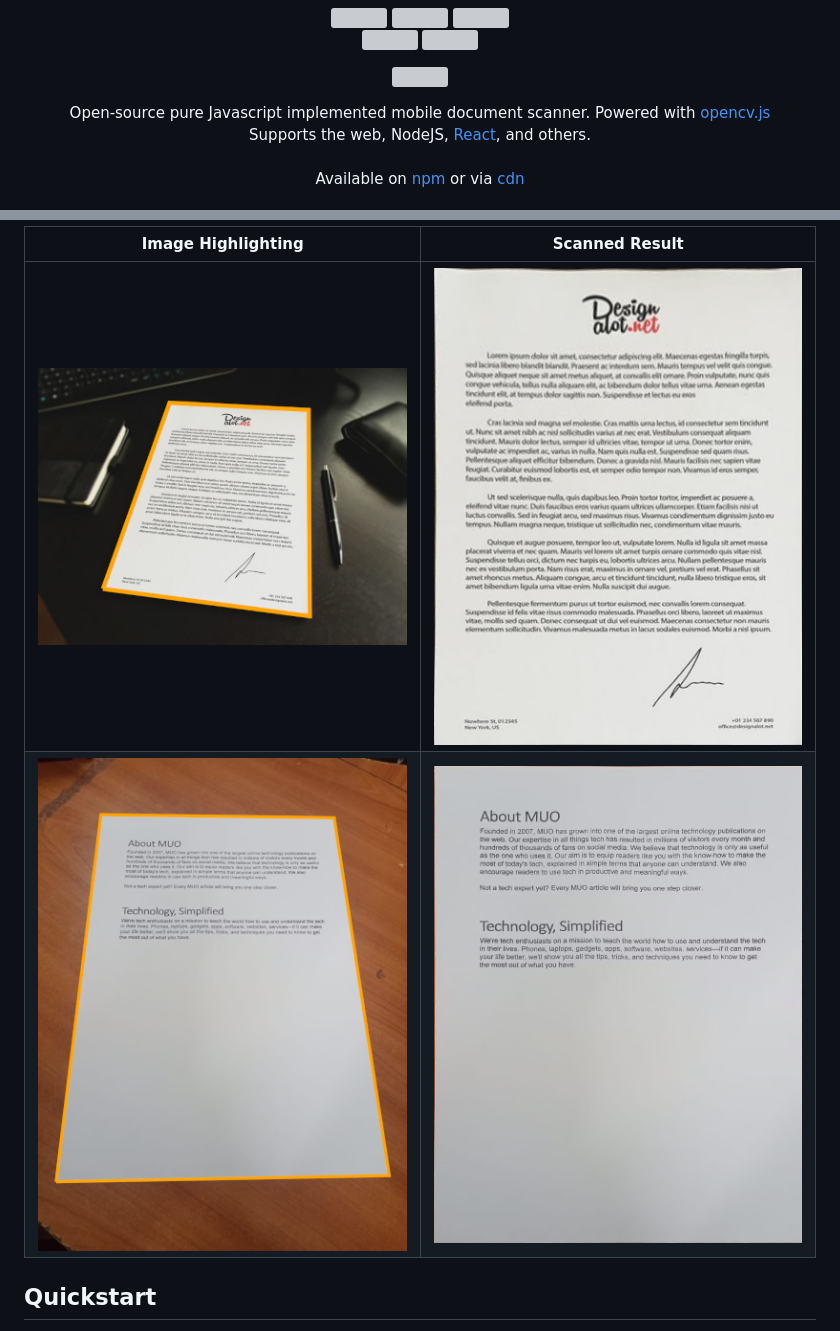
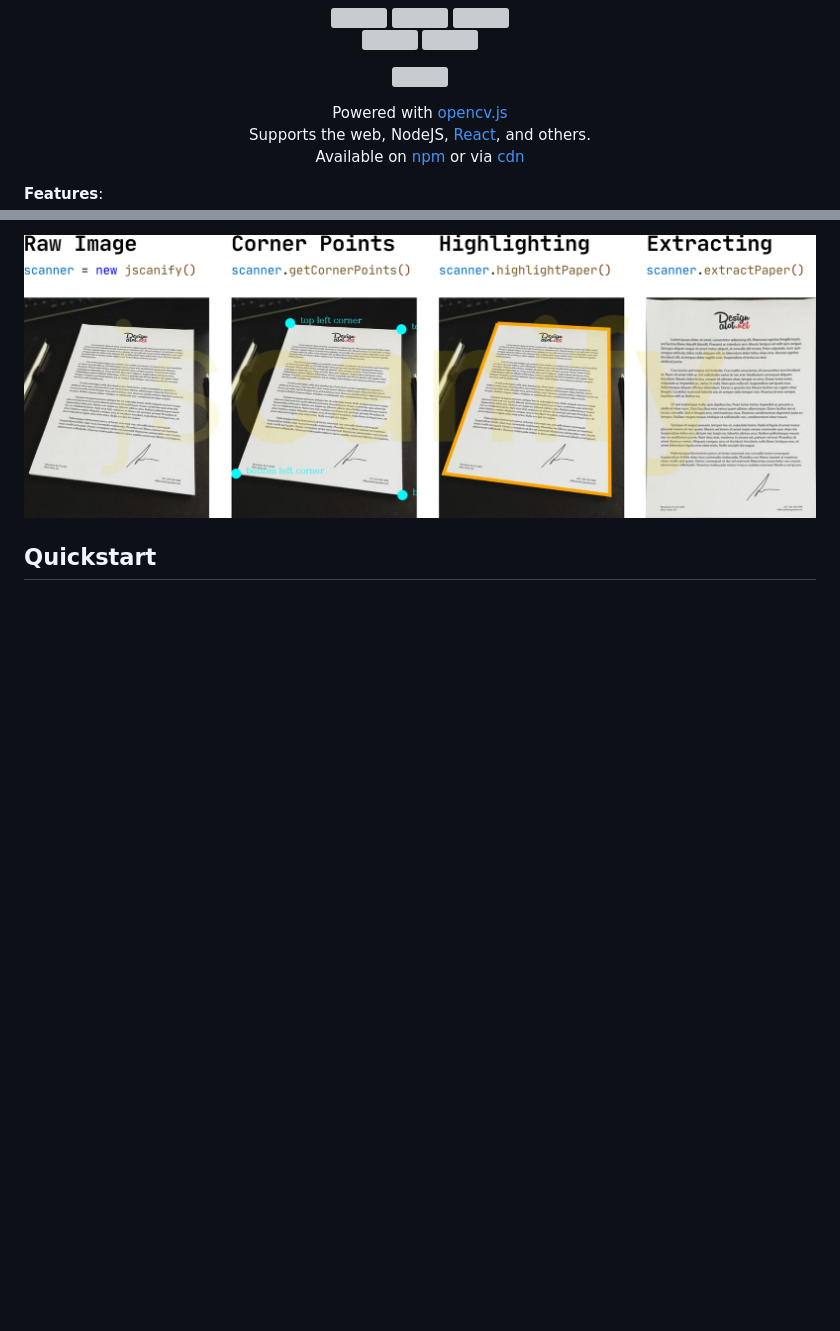
Before and after one commit to puffinsoft/jscanify, a Markdown page: README.md, 2 parts joined by grey strips. GitHub-like rendering; pictures changed too: docs/images/github-explanation.png (added); blank space fills up the shorter version; grey boxes are pictures that could not be loaded.

Commit message:
Modernize readme

```diff
--- a/README.md
+++ b/README.md
@@ -16,5 +16,5 @@
 </p>
 
 <p align="center">
-Open-source pure Javascript implemented mobile document scanner. Powered with <a href="https://docs.opencv.org/3.4/d5/d10/tutorial_js_root.html">opencv.js</a><br/>
+Powered with <a href="https://docs.opencv.org/3.4/d5/d10/tutorial_js_root.html">opencv.js</a><br/>
 Supports the web, NodeJS, <a href="https://github.com/ColonelParrot/react-scanify-demo">React</a>, and others.
@@ -29,8 +30,5 @@ Available on <a href="https://www.npmjs.com/package/jscanify">npm</a> or via <a
 
-| Image Highlighting                           | Scanned Result                             |
-| -------------------------------------------- | ------------------------------------------ |
-| <img src="docs/images/highlight-paper1.png"> | <img src="docs/images/scanned-paper1.png"> |
-| <img src="docs/images/highlight-paper2.png"> | <img src="docs/images/scanned-paper2.png"> |
+<img src="docs/images/github-explanation.png" />
 
 ## Quickstart
 
```
Also changed, not shown: other parts of README.md (+2 -1 lines), 1 other file.
